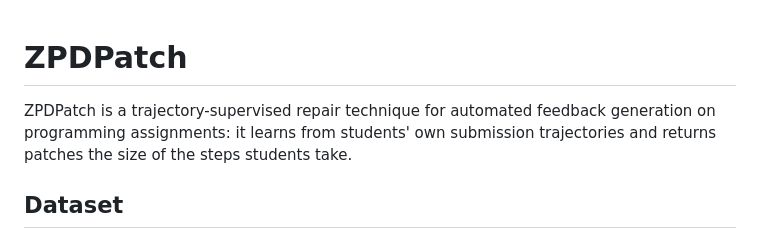
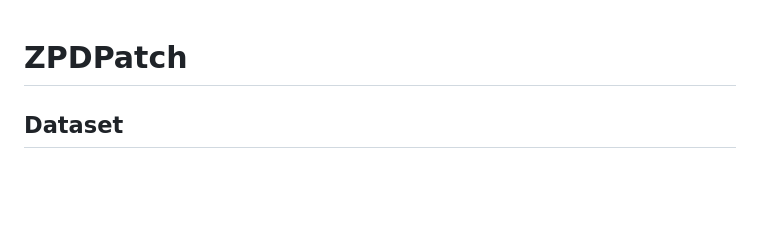
Before and after one commit to dwchoi95/zpd-apr, a Markdown page: README.md, the part around the change. Rendered like a GitHub page; blank space fills up the shorter version.

Commit message:
README: title without the one-sentence summary
Co-Authored-By: Claude Opus 5.5 <noreply@anthropic.com>

```diff
--- a/README.md
+++ b/README.md
@@ -1,7 +1,4 @@
 # ZPDPatch
-
-ZPDPatch is a trajectory-supervised repair technique for automated feedback generation on programming assignments: it
-learns from students' own submission trajectories and returns patches the size of the steps students take.
 
 ## Dataset
 
```
